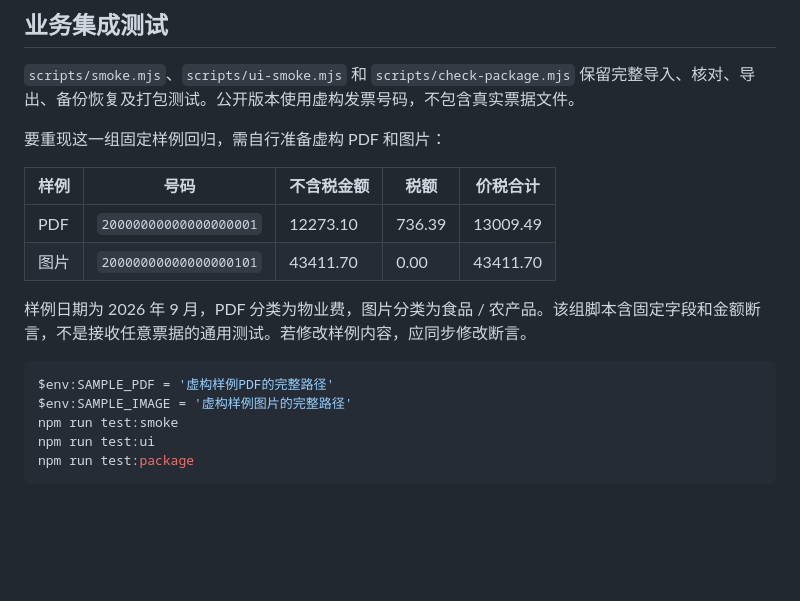
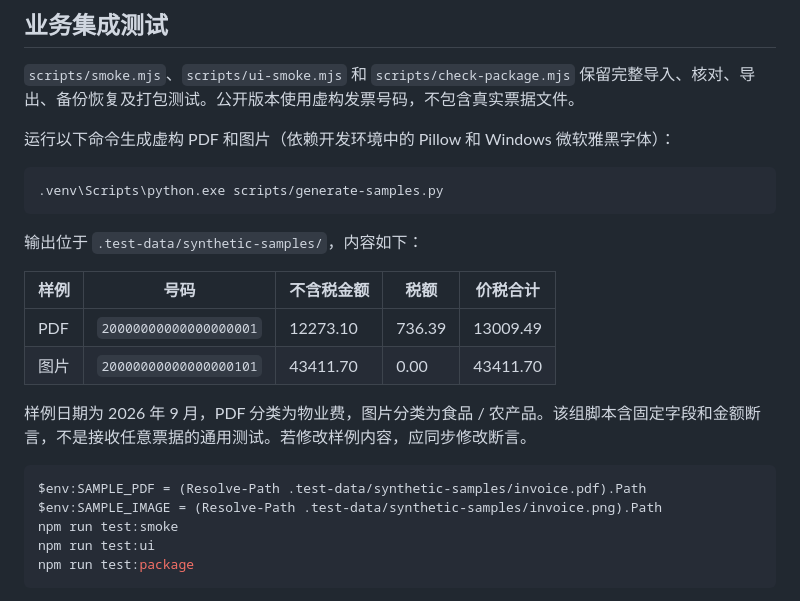
Before and after one commit to KeeVor/invoice-ledger, a Markdown page: docs/TESTING.md, the part around the change. Rendered like a GitHub page; blank space fills up the shorter version.

````diff
--- a/docs/TESTING.md
+++ b/docs/TESTING.md
@@ -18,7 +18,13 @@ npm run test:updates:ui
 
 `scripts/smoke.mjs`、`scripts/ui-smoke.mjs` 和 `scripts/check-package.mjs` 保留完整导入、核对、导出、备份恢复及打包测试。公开版本使用虚构发票号码，不包含真实票据文件。
 
-要重现这一组固定样例回归，需自行准备虚构 PDF 和图片：
+运行以下命令生成虚构 PDF 和图片（依赖开发环境中的 Pillow 和 Windows 微软雅黑字体）：
+
+```powershell
+.venv\Scripts\python.exe scripts/generate-samples.py
+```
+
+输出位于 `.test-data/synthetic-samples/`，内容如下：
 
 | 样例 | 号码 | 不含税金额 | 税额 | 价税合计 |
 | --- | --- | --- | --- | --- |
@@ -28,8 +34,8 @@ npm run test:updates:ui
 样例日期为 2026 年 9 月，PDF 分类为物业费，图片分类为食品 / 农产品。该组脚本含固定字段和金额断言，不是接收任意票据的通用测试。若修改样例内容，应同步修改断言。
 
 ```powershell
-$env:SAMPLE_PDF = '虚构样例PDF的完整路径'
-$env:SAMPLE_IMAGE = '虚构样例图片的完整路径'
+$env:SAMPLE_PDF = (Resolve-Path .test-data/synthetic-samples/invoice.pdf).Path
+$env:SAMPLE_IMAGE = (Resolve-Path .test-data/synthetic-samples/invoice.png).Path
 npm run test:smoke
 npm run test:ui
 npm run test:package
````
Also changed, not shown: README.md (+6 -0 lines), docs/images/ledger.png (added), 2 other files.
